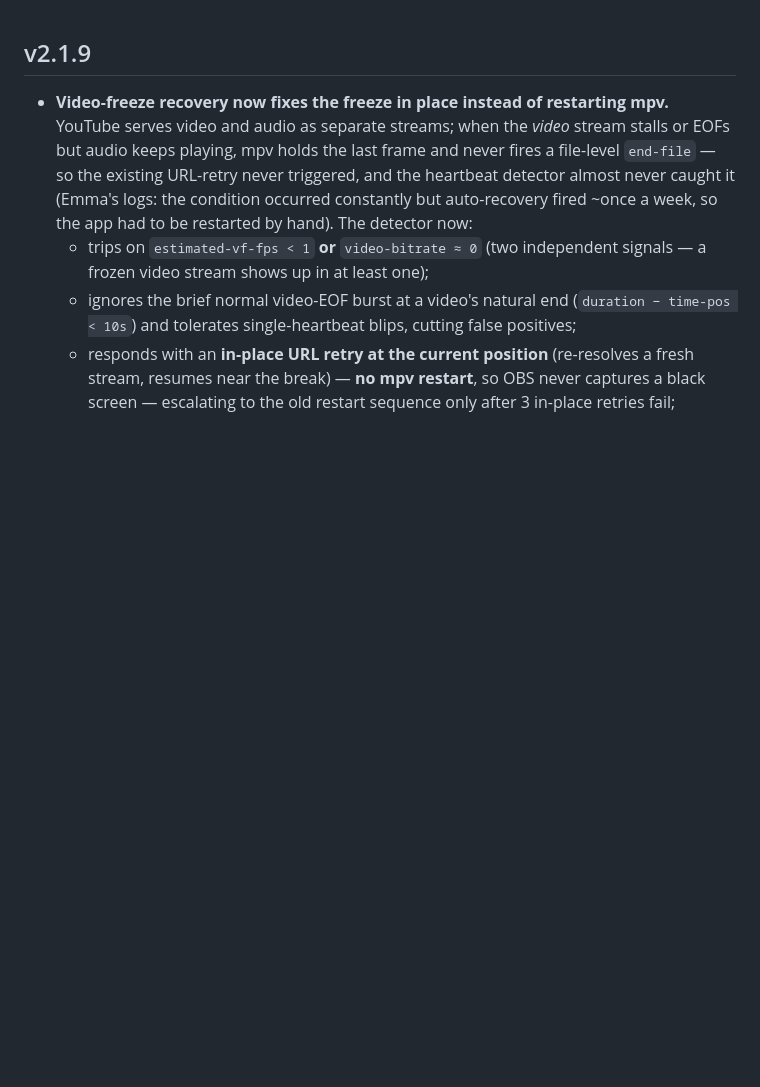
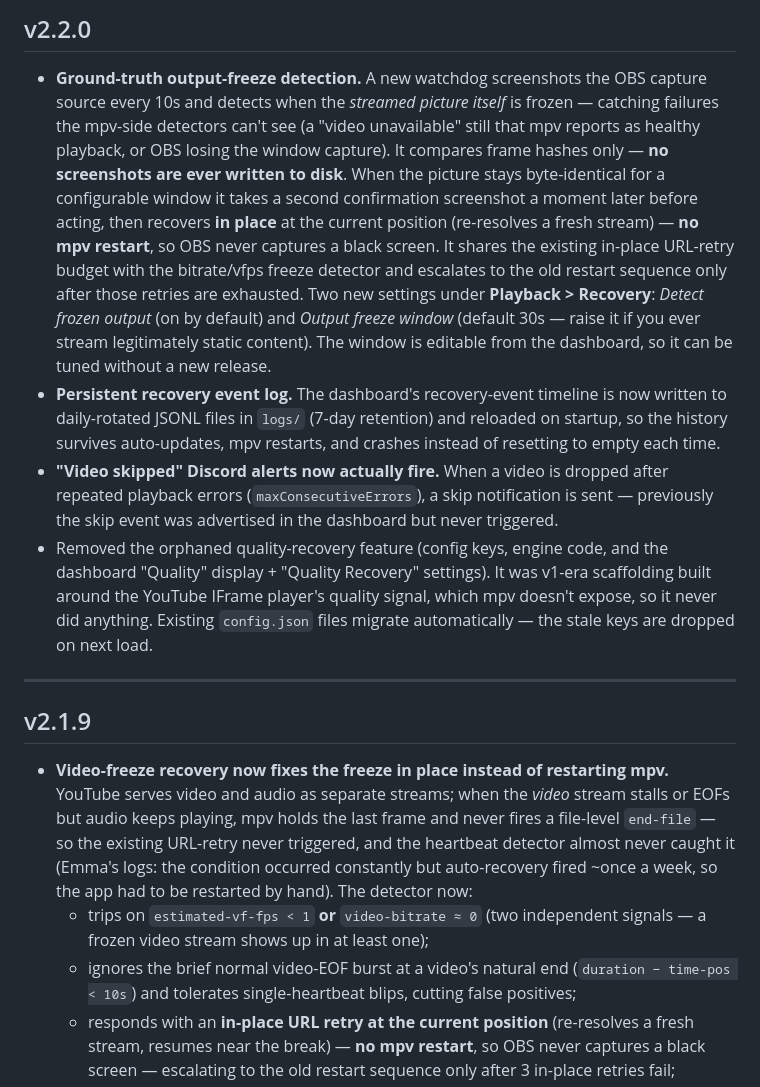
Before and after one commit to Sponsorn/streamloop, a Markdown page: RELEASE_NOTES.md, the part around the change. Rendered like a GitHub page; blank space fills up the shorter version.

Commit message:
Add v2.2.0 release notes
Co-Authored-By: Claude Opus 4.8 (1M context) <noreply@anthropic.com>

```diff
--- a/RELEASE_NOTES.md
+++ b/RELEASE_NOTES.md
@@ -1,3 +1,12 @@
+## v2.2.0
+
+- **Ground-truth output-freeze detection.** A new watchdog screenshots the OBS capture source every 10s and detects when the *streamed picture itself* is frozen — catching failures the mpv-side detectors can't see (a "video unavailable" still that mpv reports as healthy playback, or OBS losing the window capture). It compares frame hashes only — **no screenshots are ever written to disk**. When the picture stays byte-identical for a configurable window it takes a second confirmation screenshot a moment later before acting, then recovers **in place** at the current position (re-resolves a fresh stream) — **no mpv restart**, so OBS never captures a black screen. It shares the existing in-place URL-retry budget with the bitrate/vfps freeze detector and escalates to the old restart sequence only after those retries are exhausted. Two new settings under **Playback > Recovery**: *Detect frozen output* (on by default) and *Output freeze window* (default 30s — raise it if you ever stream legitimately static content). The window is editable from the dashboard, so it can be tuned without a new release.
+- **Persistent recovery event log.** The dashboard's recovery-event timeline is now written to daily-rotated JSONL files in `logs/` (7-day retention) and reloaded on startup, so the history survives auto-updates, mpv restarts, and crashes instead of resetting to empty each time.
+- **"Video skipped" Discord alerts now actually fire.** When a video is dropped after repeated playback errors (`maxConsecutiveErrors`), a skip notification is sent — previously the skip event was advertised in the dashboard but never triggered.
+- Removed the orphaned quality-recovery feature (config keys, engine code, and the dashboard "Quality" display + "Quality Recovery" settings). It was v1-era scaffolding built around the YouTube IFrame player's quality signal, which mpv doesn't expose, so it never did anything. Existing `config.json` files migrate automatically — the stale keys are dropped on next load.
+
+---
+
 ## v2.1.9
 
 - **Video-freeze recovery now fixes the freeze in place instead of restarting mpv.** YouTube serves video and audio as separate streams; when the *video* stream stalls or EOFs but audio keeps playing, mpv holds the last frame and never fires a file-level `end-file` — so the existing URL-retry never triggered, and the heartbeat detector almost never caught it (Emma's logs: the condition occurred constantly but auto-recovery fired ~once a week, so the app had to be restarted by hand). The detector now:
```
